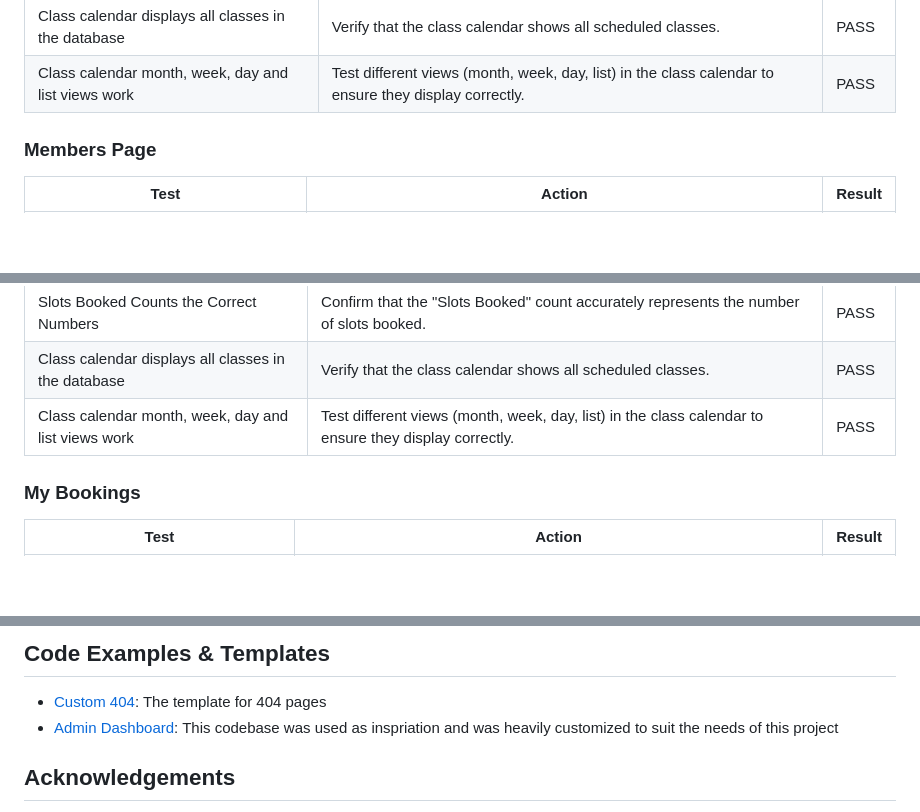
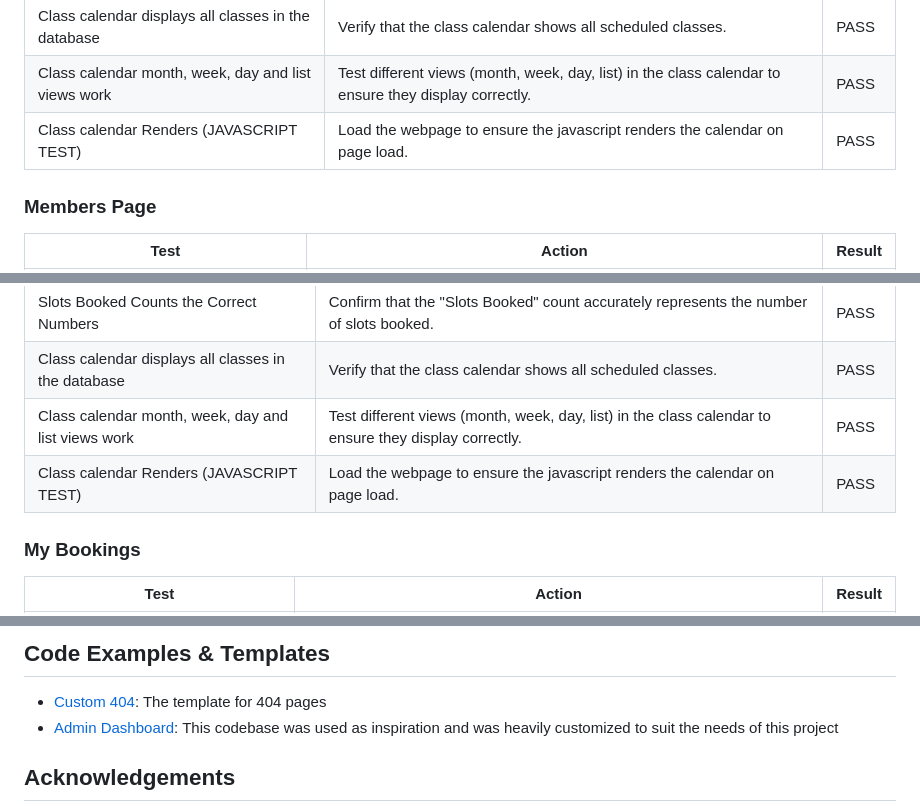
Before and after one commit to BOM-98/tough-glove-project-4, a Markdown page: README.md, 3 parts joined by grey strips. Rendered like a GitHub page; blank space fills up the shorter version.

```diff
--- a/README.md
+++ b/README.md
@@ -691,7 +691,7 @@ Overall I managed to gain 94% coverage on my layout app as seen in the image bel
 | Member Update button redirects to update form       | Click the "Update" button for a member and verify redirection to the update form.                     | PASS   |
 | Class calendar displays all classes in the database | Verify that the class calendar shows all scheduled classes.                                           | PASS   |
 | Class calendar month, week, day and list views work | Test different views (month, week, day, list) in the class calendar to ensure they display correctly. | PASS   |
-
+| Class calendar Renders (JAVASCRIPT TEST) | Load the webpage to ensure the javascript renders the calendar on page load. | PASS   |
 
 ### Members Page
 
@@ -715,6 +715,7 @@ Overall I managed to gain 94% coverage on my layout app as seen in the image bel
 | Slots Booked Counts the Correct Numbers       | Confirm that the "Slots Booked" count accurately represents the number of slots booked.                     | PASS   |
 | Class calendar displays all classes in the database | Verify that the class calendar shows all scheduled classes.                                           | PASS   |
 | Class calendar month, week, day and list views work | Test different views (month, week, day, list) in the class calendar to ensure they display correctly. | PASS   |
+| Class calendar Renders (JAVASCRIPT TEST) | Load the webpage to ensure the javascript renders the calendar on page load. | PASS   |
 
 ### My Bookings
 
@@ -1018,7 +1019,7 @@ You will need to define the following variables:
 
 ## Code Examples & Templates
 - [Custom 404](https://www.makeuseof.com/create-custom-404-error-page-django/): The template for 404 pages
-- [Admin Dashboard](https://github.com/startbootstrap/startbootstrap-sb-admin-2): This codebase was used as inspriation and was heavily customized to suit the needs of this project
+- [Admin Dashboard](https://github.com/startbootstrap/startbootstrap-sb-admin-2): This codebase was used as inspiration and was heavily customized to suit the needs of this project
 
 ## Acknowledgements
 
```
Also changed, not shown: other parts of README.md (+26 -26 lines).
